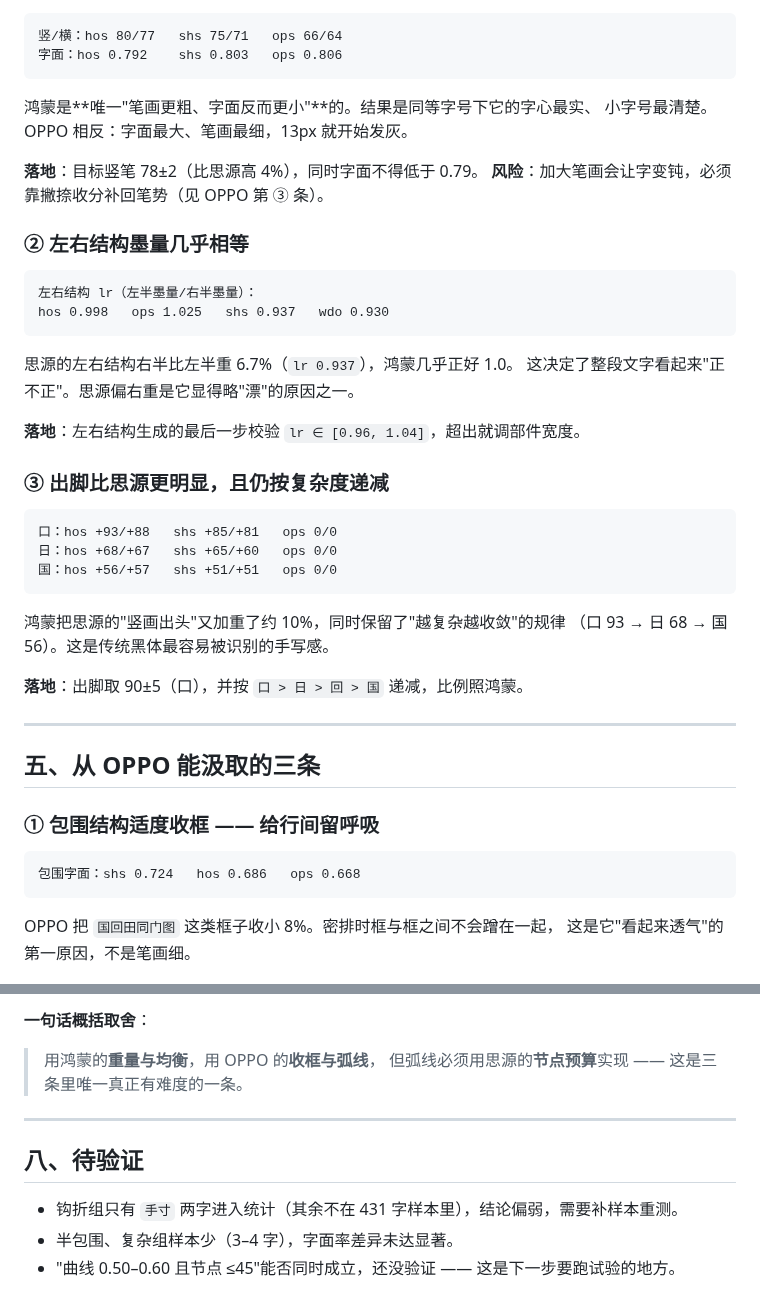
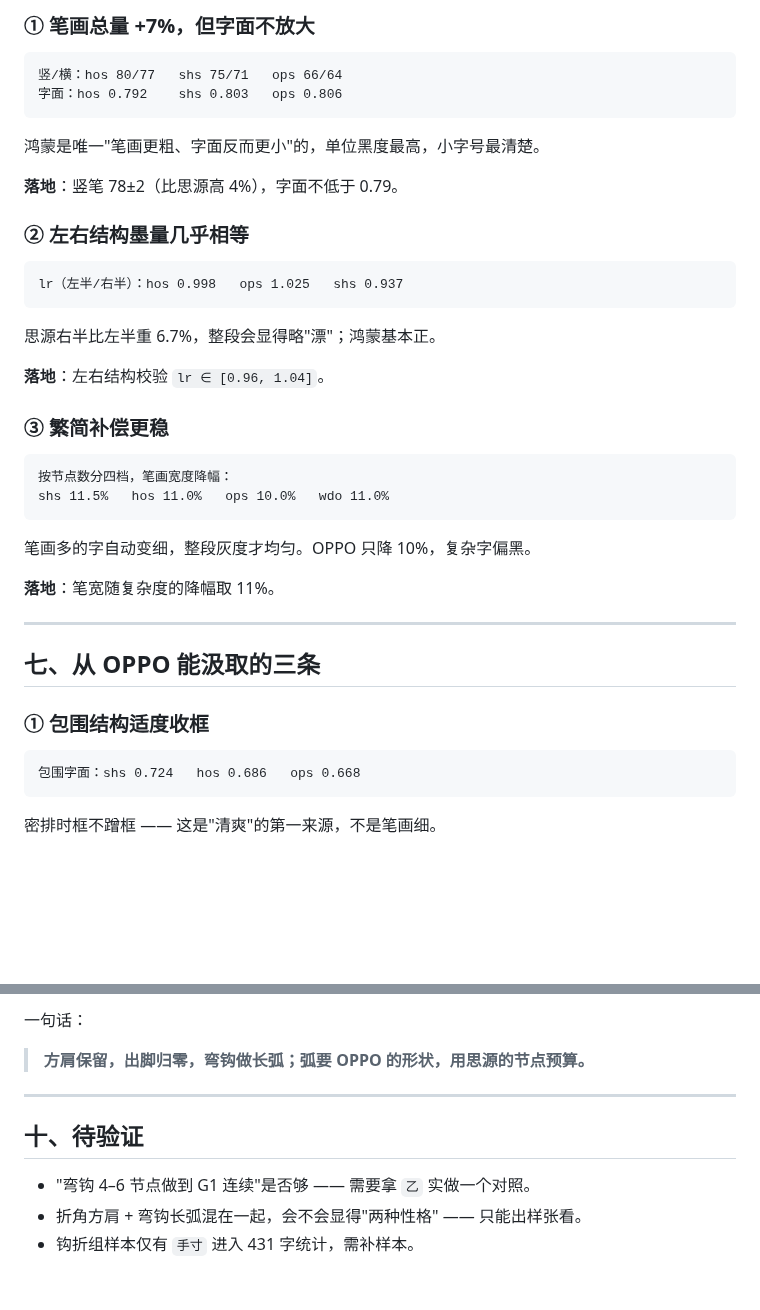
Before and after one commit to w-run/wdsans, a Markdown page: docs/ABSORB.md, 2 parts joined by grey strips. Drawn GitHub-style; blank space fills up the shorter version.

````diff
--- a/docs/ABSORB.md
+++ b/docs/ABSORB.md
@@ -81,52 +143,46 @@
+### ① 笔画总量 +7%，但字面不放大
 
 ```
 竖/横：hos 80/77   shs 75/71   ops 66/64
 字面：hos 0.792    shs 0.803   ops 0.806
 ```
 
-鸿蒙是**唯一"笔画更粗、字面反而更小"**的。结果是同等字号下它的字心最实、
-小字号最清楚。OPPO 相反：字面最大、笔画最细，13px 就开始发灰。
+鸿蒙是唯一"笔画更粗、字面反而更小"的，单位黑度最高，小字号最清楚。
 
-**落地**：目标竖笔 78±2（比思源高 4%），同时字面不得低于 0.79。
-**风险**：加大笔画会让字变钝，必须靠撇捺收分补回笔势（见 OPPO 第 ③ 条）。
+**落地**：竖笔 78±2（比思源高 4%），字面不低于 0.79。
 
 ### ② 左右结构墨量几乎相等
 
 ```
-左右结构 lr（左半墨量/右半墨量）：
-hos 0.998   ops 1.025   shs 0.937   wdo 0.930
+lr（左半/右半）：hos 0.998   ops 1.025   shs 0.937
 ```
 
-思源的左右结构右半比左半重 6.7%（`lr 0.937`），鸿蒙几乎正好 1.0。
-这决定了整段文字看起来"正不正"。思源偏右重是它显得略"漂"的原因之一。
+思源右半比左半重 6.7%，整段会显得略"漂"；鸿蒙基本正。
 
-**落地**：左右结构生成的最后一步校验 `lr ∈ [0.96, 1.04]`，超出就调部件宽度。
+**落地**：左右结构校验 `lr ∈ [0.96, 1.04]`。
 
-### ③ 出脚比思源更明显，且仍按复杂度递减
+### ③ 繁简补偿更稳
 
 ```
-口：hos +93/+88   shs +85/+81   ops 0/0
-日：hos +68/+67   shs +65/+60   ops 0/0
-国：hos +56/+57   shs +51/+51   ops 0/0
+按节点数分四档，笔画宽度降幅：
+shs 11.5%   hos 11.0%   ops 10.0%   wdo 11.0%
 ```
 
-鸿蒙把思源的"竖画出头"又加重了约 10%，同时保留了"越复杂越收敛"的规律
-（口 93 → 日 68 → 国 56）。这是传统黑体最容易被识别的手写感。
+笔画多的字自动变细，整段灰度才均匀。OPPO 只降 10%，复杂字偏黑。
 
-**落地**：出脚取 90±5（口），并按 `口 > 日 > 回 > 国` 递减，比例照鸿蒙。
+**落地**：笔宽随复杂度的降幅取 11%。
 
 ---
 
-## 五、从 OPPO 能汲取的三条
+## 七、从 OPPO 能汲取的三条
 
-### ① 包围结构适度收框 —— 给行间留呼吸
+### ① 包围结构适度收框
 
 ```
 包围字面：shs 0.724   hos 0.686   ops 0.668
 ```
 
-OPPO 把 `国回田同门图` 这类框子收小 8%。密排时框与框之间不会蹭在一起，
-这是它"看起来透气"的第一原因，不是笔画细。
+密排时框不蹭框 —— 这是"清爽"的第一来源，不是笔画细。
 
 ![国字叠图](img/overlay-guo.png)
 
@@ -207,12 +240,12 @@ OPPO 的弧线确实顺 —— `人`、`水`、`木` 的撇捺过渡没有"折
 
-**一句话概括取舍**：
-> 用鸿蒙的**重量与均衡**，用 OPPO 的**收框与弧线**，
-> 但弧线必须用思源的**节点预算**实现 —— 这是三条里唯一真正有难度的一条。
+一句话：
+
+> **方肩保留，出脚归零，弯钩做长弧；弧要 OPPO 的形状，用思源的节点预算。**
 
 ---
 
-## 八、待验证
+## 十、待验证
 
-- 钩折组只有 `手寸` 两字进入统计（其余不在 431 字样本里），结论偏弱，需要补样本重测。
-- 半包围、复杂组样本少（3–4 字），字面率差异未达显著。
-- "曲线 0.50–0.60 且节点 ≤45"能否同时成立，还没验证 —— 这是下一步要跑试验的地方。
+- "弯钩 4–6 节点做到 G1 连续"是否够 —— 需要拿 `乙` 实做一个对照。
+- 折角方肩 + 弯钩长弧混在一起，会不会显得"两种性格" —— 只能出样张看。
+- 钩折组样本仅有 `手寸` 进入 431 字统计，需补样本。
````
Also changed, not shown: other parts of docs/ABSORB.md (+97 -58 lines), docs/img/bend-nodes.png (added), 2 other files.
